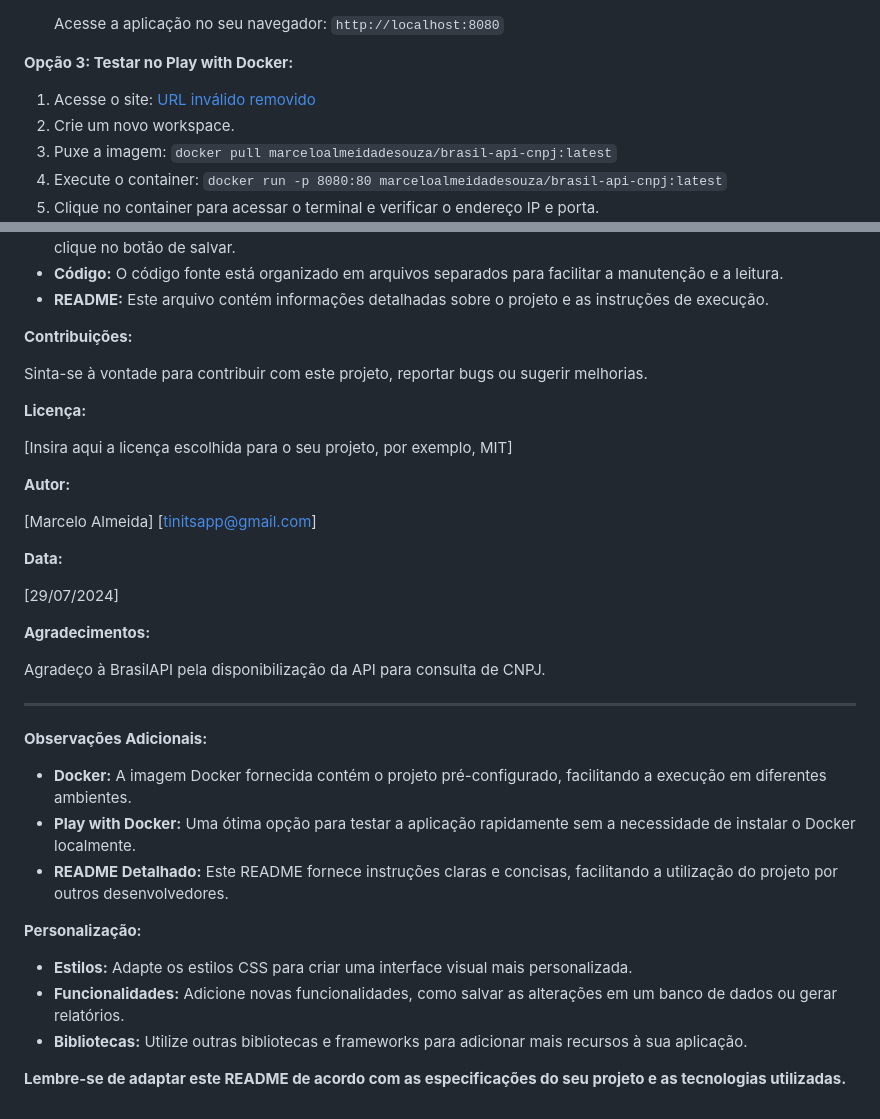
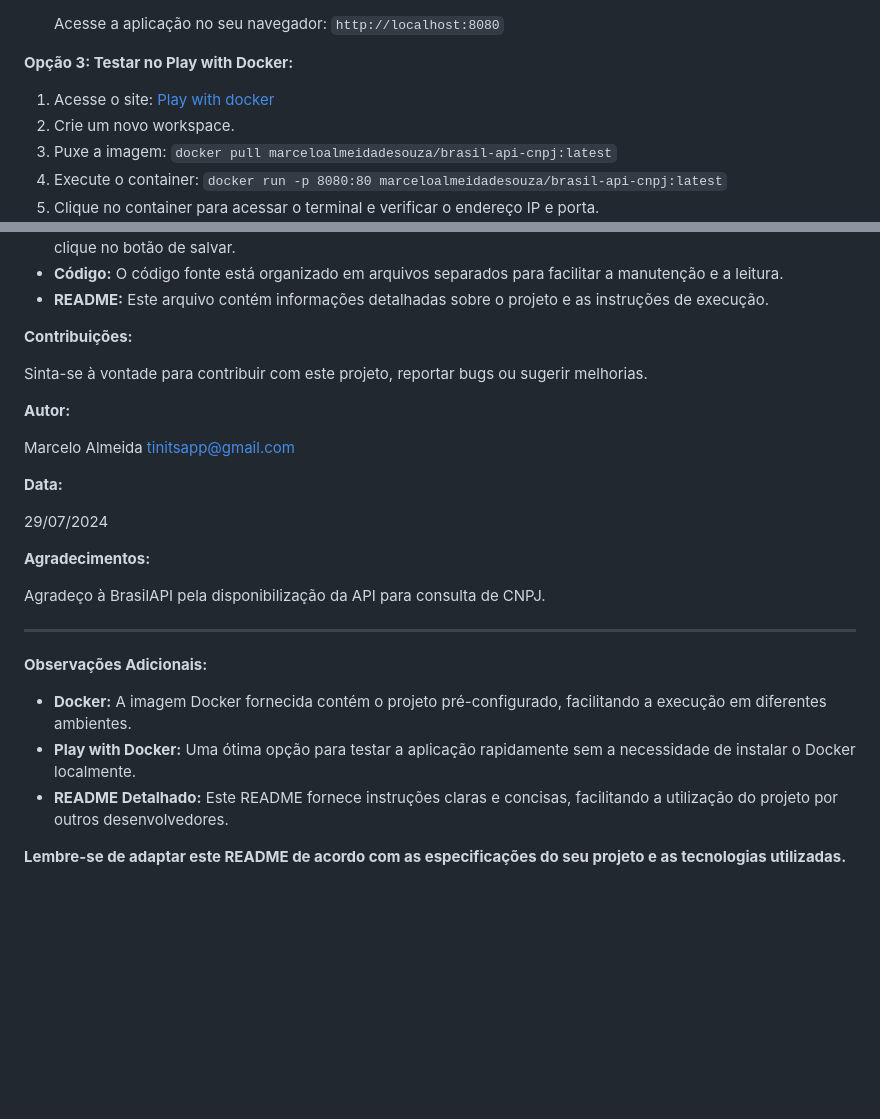
Before and after one commit to MarceloAlmeidaSouza/brasil-api-cnpj, a Markdown page: README.md, 2 parts joined by grey strips. GitHub-like rendering; blank space fills up the shorter version.

Commit message:
Readme 2

```diff
--- a/README.md
+++ b/README.md
@@ -60,7 +60,7 @@ Caso tenha utilizado algum framework CSS ou outras bibliotecas, siga as instruç
 
 **Opção 3: Testar no Play with Docker:**
 
-1. Acesse o site: [URL inválido removido](https://labs.play-with-docker.com/)
+1. Acesse o site: [Play with docker](https://labs.play-with-docker.com/)
 2. Crie um novo workspace.
 3. Puxe a imagem: `docker pull marceloalmeidadesouza/brasil-api-cnpj:latest`
 4. Execute o container: `docker run -p 8080:80 marceloalmeidadesouza/brasil-api-cnpj:latest`
@@ -84,18 +84,14 @@ Caso tenha utilizado algum framework CSS ou outras bibliotecas, siga as instruç
 
 Sinta-se à vontade para contribuir com este projeto, reportar bugs ou sugerir melhorias.
 
-**Licença:**
-
-[Insira aqui a licença escolhida para o seu projeto, por exemplo, MIT]
-
 **Autor:**
 
-[Marcelo Almeida]
-[tinitsapp@gmail.com]
+Marcelo Almeida
+tinitsapp@gmail.com
 
 **Data:**
 
-[29/07/2024]
+29/07/2024
 
 **Agradecimentos:**
 
@@ -109,10 +105,4 @@ Agradeço à BrasilAPI pela disponibilização da API para consulta de CNPJ.
 * **Play with Docker:** Uma ótima opção para testar a aplicação rapidamente sem a necessidade de instalar o Docker localmente.
 * **README Detalhado:** Este README fornece instruções claras e concisas, facilitando a utilização do projeto por outros desenvolvedores.
 
-**Personalização:**
-
-* **Estilos:** Adapte os estilos CSS para criar uma interface visual mais personalizada.
-* **Funcionalidades:** Adicione novas funcionalidades, como salvar as alterações em um banco de dados ou gerar relatórios.
-* **Bibliotecas:** Utilize outras bibliotecas e frameworks para adicionar mais recursos à sua aplicação.
-
 **Lembre-se de adaptar este README de acordo com as especificações do seu projeto e as tecnologias utilizadas.**
```
